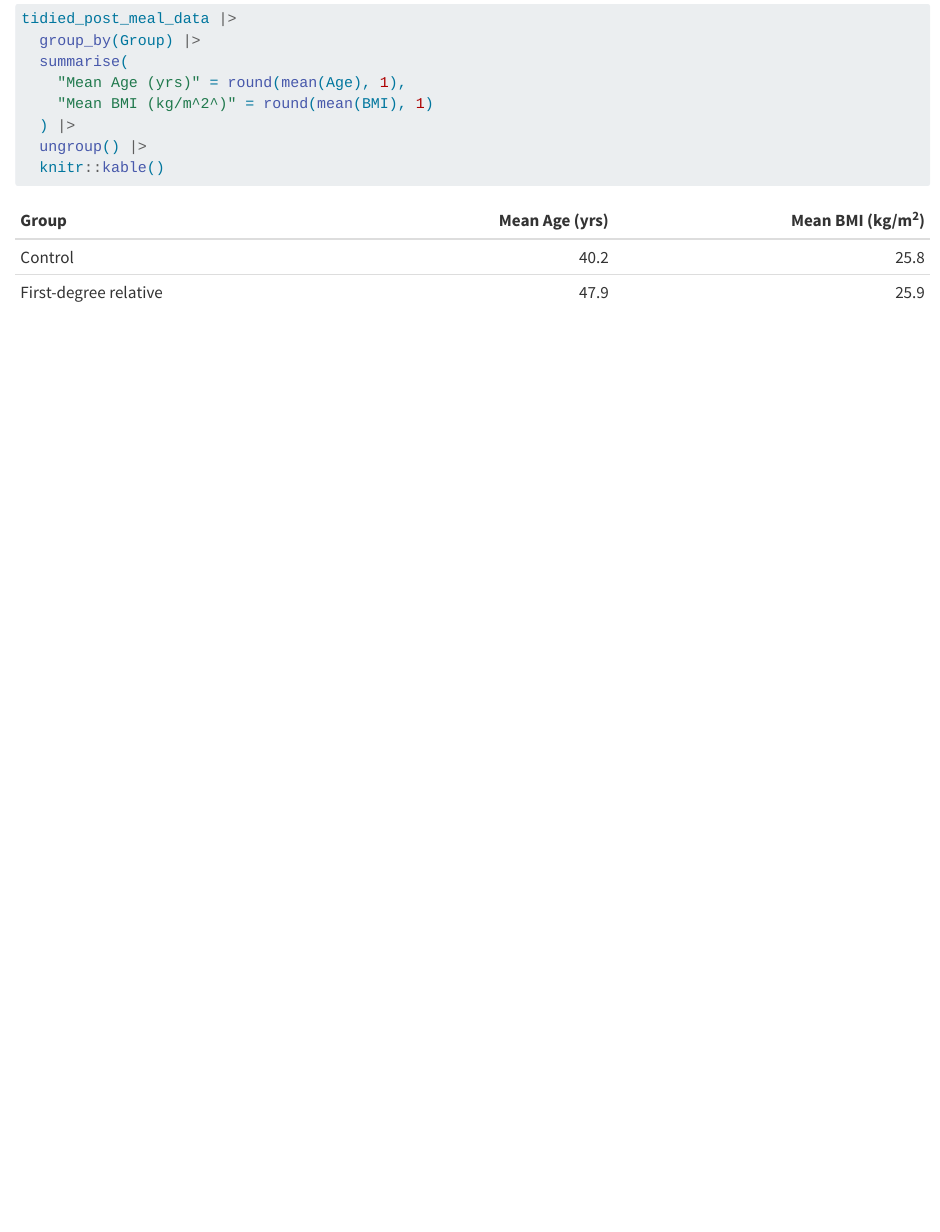
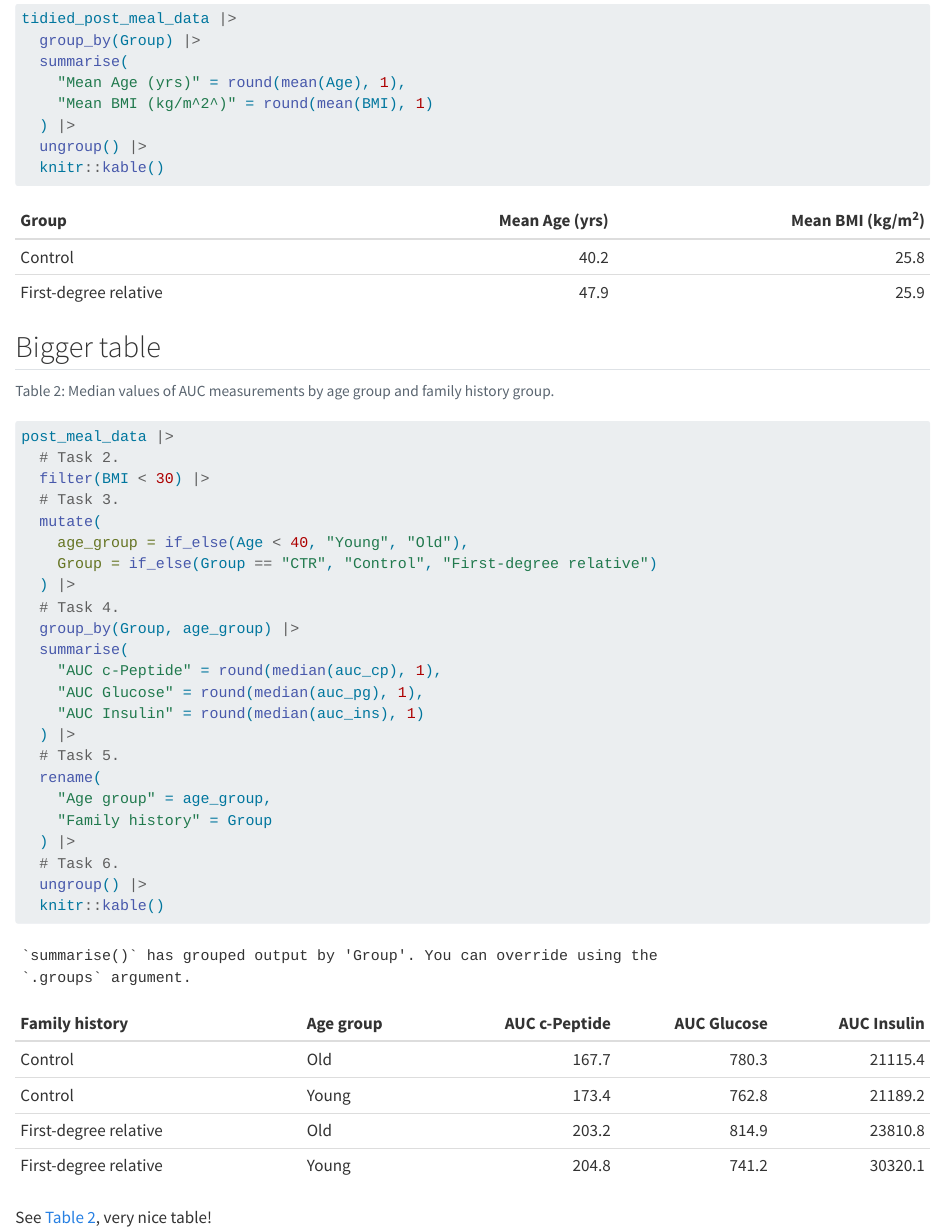
Before and after one commit to caldwell77/LearningR, a Quarto document (docs/learning.qmd): the page in a window 1100 px wide, from 2600 px down. Rendered offline with R 4.5, knitr and Pandoc in place of Quarto, with nearby package versions; code that draws random numbers runs with fixed seeds of ours; long lines of code are wrapped.

Commit message:
Bigger table

````diff
--- a/docs/learning.qmd
+++ b/docs/learning.qmd
@@ -312,3 +312,35 @@
   ungroup() |>
   knitr::kable()
 ```
+
+## Bigger table
+
+```{r}
+#| label: tbl-summary-table
+#| tbl-cap: "Median values of AUC measurements by age group and family history group."
+post_meal_data |>
+  # Task 2.
+  filter(BMI < 30) |>
+  # Task 3.
+  mutate(
+    age_group = if_else(Age < 40, "Young", "Old"),
+    Group = if_else(Group == "CTR", "Control", "First-degree relative")
+  ) |>
+  # Task 4.
+  group_by(Group, age_group) |>
+  summarise(
+    "AUC c-Peptide" = round(median(auc_cp), 1),
+    "AUC Glucose" = round(median(auc_pg), 1),
+    "AUC Insulin" = round(median(auc_ins), 1)
+  ) |>
+  # Task 5.
+  rename(
+    "Age group" = age_group,
+    "Family history" = Group
+  ) |>
+  # Task 6.
+  ungroup() |>
+  knitr::kable()
+```
+
+See @tbl-summary-table, very nice table!
````
